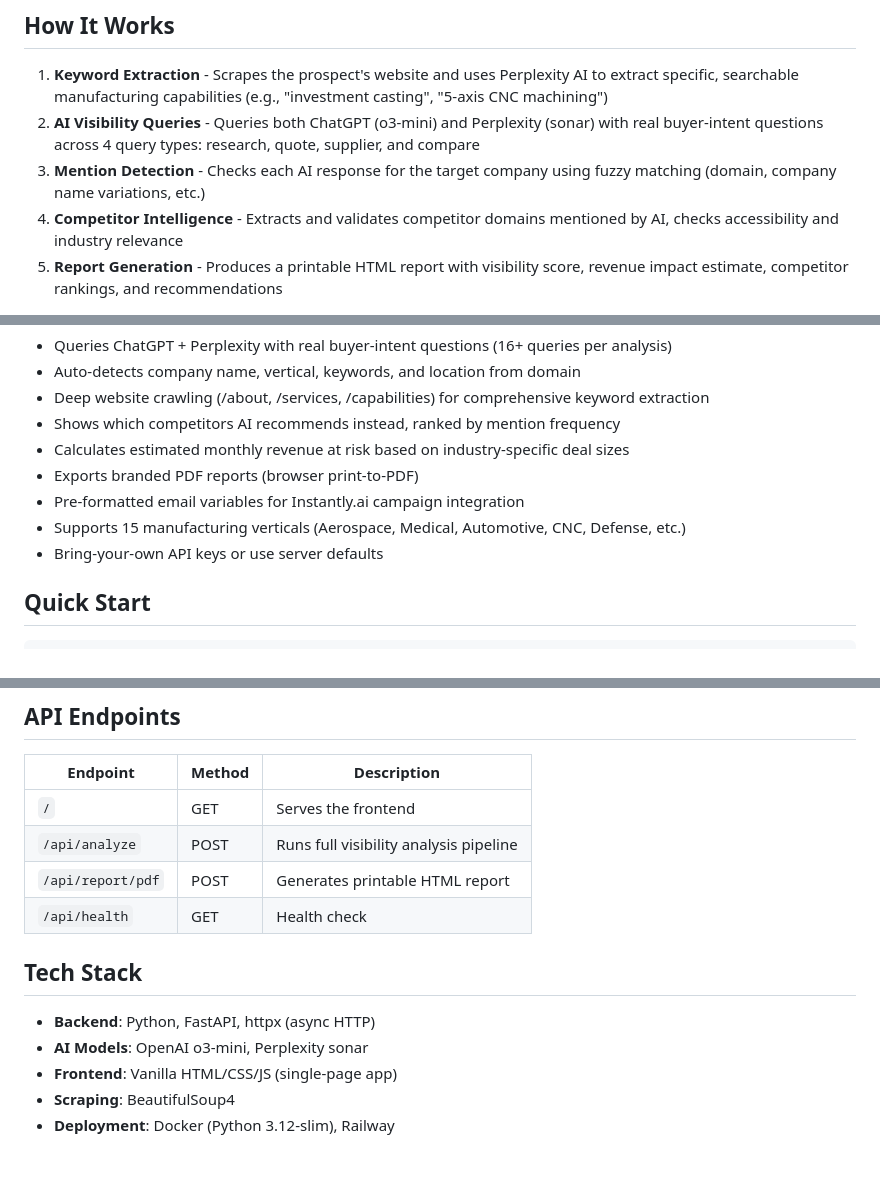
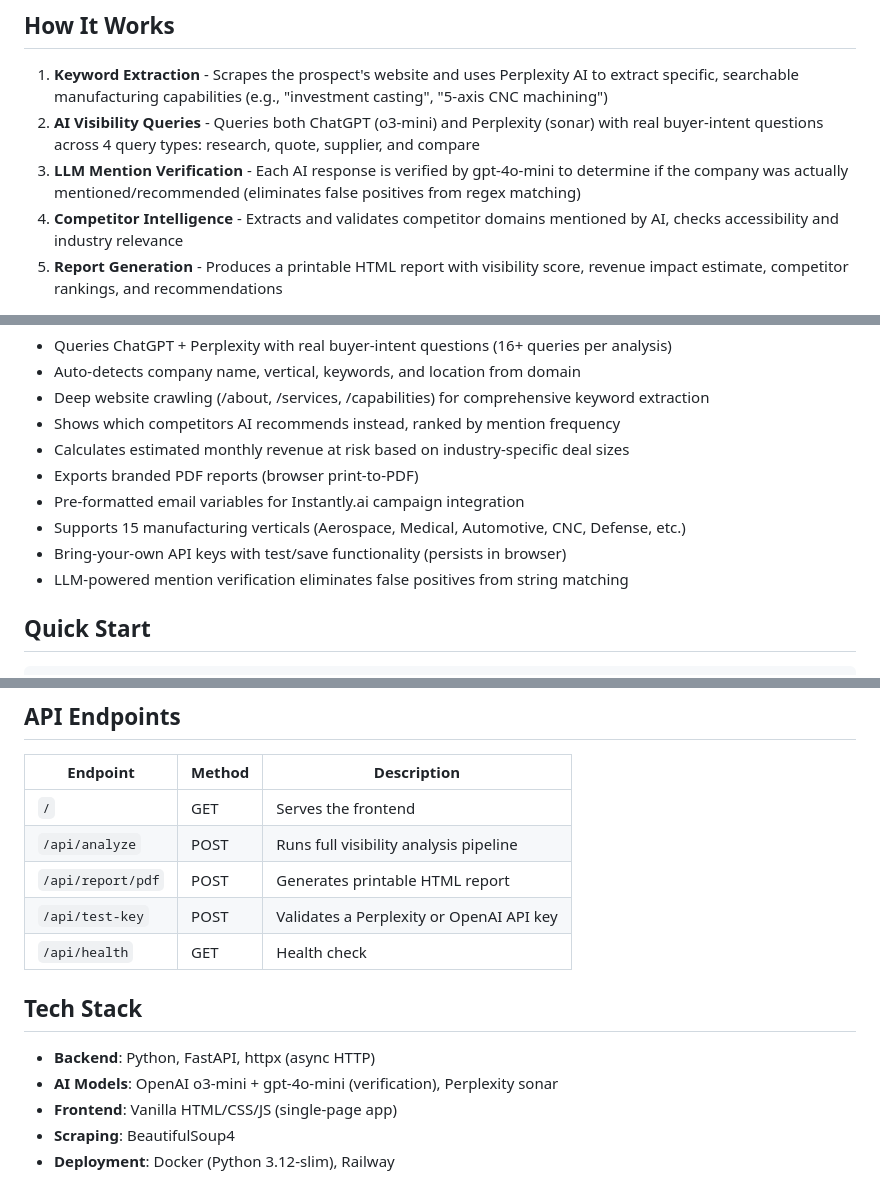
Before and after one commit to jonathangetonapod/aio-scorecard, a Markdown page: README.md, 3 parts joined by grey strips. GitHub-like rendering.

Commit message:
Update README with LLM verification and test-key endpoint
Co-Authored-By: Claude Opus 4.6 <noreply@anthropic.com>

```diff
--- a/README.md
+++ b/README.md
@@ -6,7 +6,7 @@ B2B lead generation tool that shows manufacturing prospects their AI visibility
 
 1. **Keyword Extraction** - Scrapes the prospect's website and uses Perplexity AI to extract specific, searchable manufacturing capabilities (e.g., "investment casting", "5-axis CNC machining")
 2. **AI Visibility Queries** - Queries both ChatGPT (o3-mini) and Perplexity (sonar) with real buyer-intent questions across 4 query types: research, quote, supplier, and compare
-3. **Mention Detection** - Checks each AI response for the target company using fuzzy matching (domain, company name variations, etc.)
+3. **LLM Mention Verification** - Each AI response is verified by gpt-4o-mini to determine if the company was actually mentioned/recommended (eliminates false positives from regex matching)
 4. **Competitor Intelligence** - Extracts and validates competitor domains mentioned by AI, checks accessibility and industry relevance
 5. **Report Generation** - Produces a printable HTML report with visibility score, revenue impact estimate, competitor rankings, and recommendations
 
@@ -20,7 +20,8 @@ B2B lead generation tool that shows manufacturing prospects their AI visibility
 - Exports branded PDF reports (browser print-to-PDF)
 - Pre-formatted email variables for Instantly.ai campaign integration
 - Supports 15 manufacturing verticals (Aerospace, Medical, Automotive, CNC, Defense, etc.)
-- Bring-your-own API keys or use server defaults
+- Bring-your-own API keys with test/save functionality (persists in browser)
+- LLM-powered mention verification eliminates false positives from string matching
 
 ## Quick Start
 
@@ -49,12 +50,13 @@ Server runs at http://localhost:3002
 | `/` | GET | Serves the frontend |
 | `/api/analyze` | POST | Runs full visibility analysis pipeline |
 | `/api/report/pdf` | POST | Generates printable HTML report |
+| `/api/test-key` | POST | Validates a Perplexity or OpenAI API key |
 | `/api/health` | GET | Health check |
 
 ## Tech Stack
 
 - **Backend**: Python, FastAPI, httpx (async HTTP)
-- **AI Models**: OpenAI o3-mini, Perplexity sonar
+- **AI Models**: OpenAI o3-mini + gpt-4o-mini (verification), Perplexity sonar
 - **Frontend**: Vanilla HTML/CSS/JS (single-page app)
 - **Scraping**: BeautifulSoup4
 - **Deployment**: Docker (Python 3.12-slim), Railway
```
